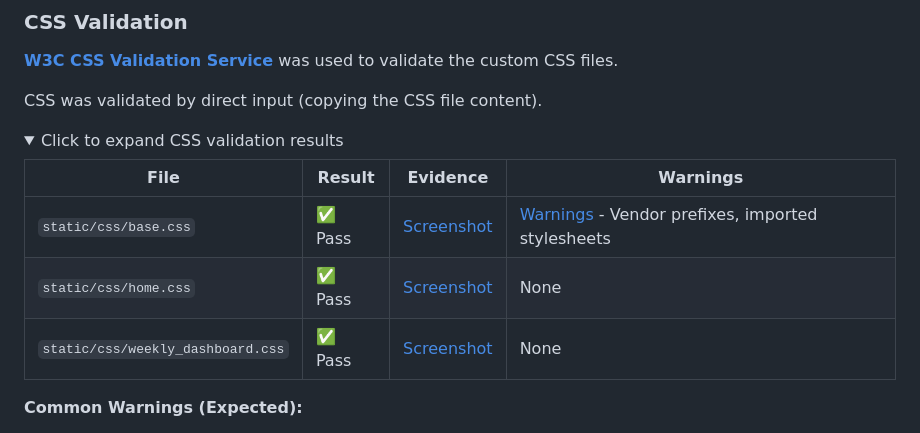
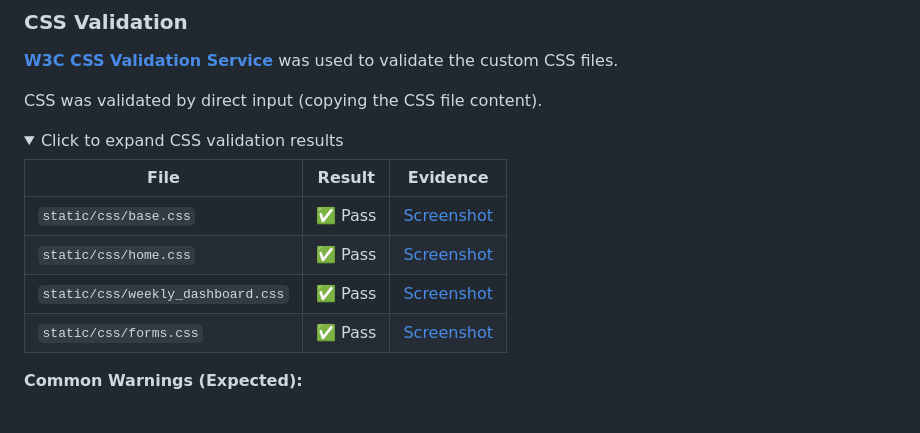
Before and after one commit to soumya2219/my-daily-wins-tracker, a Markdown page: TESTING.md, the part around one of its changes. GitHub-like rendering; folded sections open.

```diff
--- a/TESTING.md
+++ b/TESTING.md
@@ -57,11 +55,12 @@ CSS was validated by direct input (copying the CSS file content).
 <details>
 <summary>Click to expand CSS validation results</summary>
 
-| File | Result | Evidence | Warnings |
-|------|--------|----------|----------|
-| `static/css/base.css` | ✅ Pass | [Screenshot](documentation/testing/css/base.png) | [Warnings](documentation/testing/css/base_warnings.png) - Vendor prefixes, imported stylesheets |
-| `static/css/home.css` | ✅ Pass | [Screenshot](documentation/testing/css/home.png) | None |
-| `static/css/weekly_dashboard.css` | ✅ Pass | [Screenshot](documentation/testing/css/dashboard.png) | None |
+| File | Result | Evidence |
+|------|--------|----------|
+| `static/css/base.css` | ✅ Pass | [Screenshot](docs/images/validation/css/base-css.png) |
+| `static/css/home.css` | ✅ Pass | [Screenshot](docs/images/validation/css/home-css.png) |
+| `static/css/weekly_dashboard.css` | ✅ Pass | [Screenshot](docs/images/validation/css/weekly-dashboard-css.png) |
+| `static/css/forms.css` | ✅ Pass | [Screenshot](docs/images/validation/css/forms-css.png) |
 
 **Common Warnings (Expected):**
 - Imported style sheets (Bootstrap, Google Fonts) are not checked in direct CSS input mode
```
Also changed, not shown: other parts of TESTING.md (+20 -41 lines).
